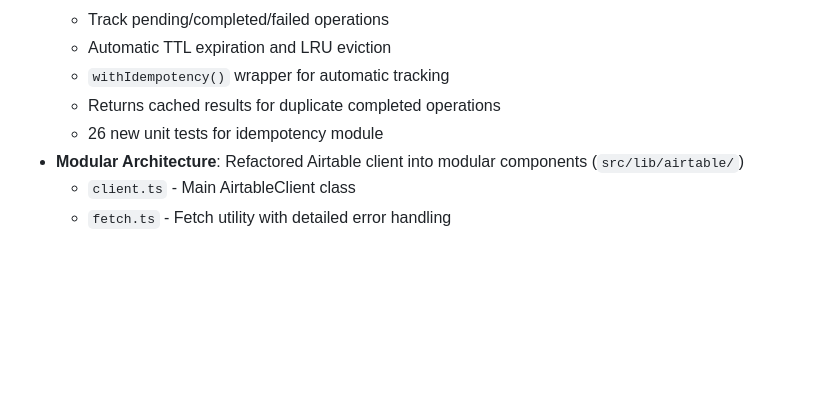
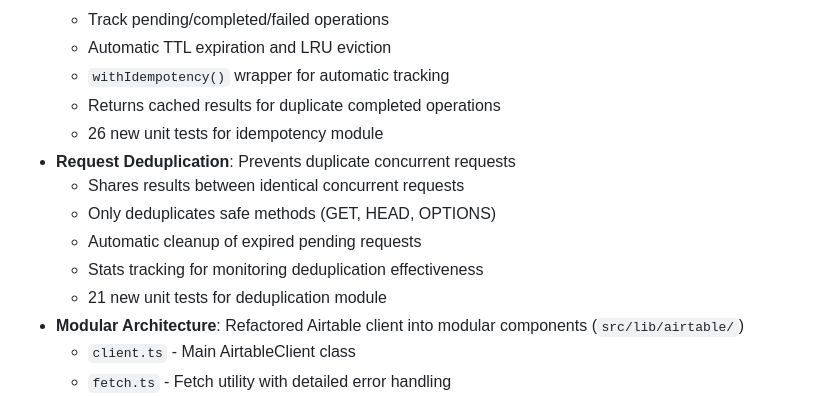
Before and after one commit to delta-and-beta/mcp-airtable, a Markdown page: CHANGELOG.md, the part around the change. Drawn GitHub-style; blank space fills up the shorter version.

Commit message:
docs: add request deduplication feature to CHANGELOG
Co-Authored-By: Claude Opus 4.5 <noreply@anthropic.com>

```diff
--- a/CHANGELOG.md
+++ b/CHANGELOG.md
@@ -40,6 +40,12 @@ and this project adheres to [Semantic Versioning](https://semver.org/spec/v2.0.0
   - `withIdempotency()` wrapper for automatic tracking
   - Returns cached results for duplicate completed operations
   - 26 new unit tests for idempotency module
+- **Request Deduplication**: Prevents duplicate concurrent requests
+  - Shares results between identical concurrent requests
+  - Only deduplicates safe methods (GET, HEAD, OPTIONS)
+  - Automatic cleanup of expired pending requests
+  - Stats tracking for monitoring deduplication effectiveness
+  - 21 new unit tests for deduplication module
 - **Modular Architecture**: Refactored Airtable client into modular components (`src/lib/airtable/`)
   - `client.ts` - Main AirtableClient class
   - `fetch.ts` - Fetch utility with detailed error handling
```
